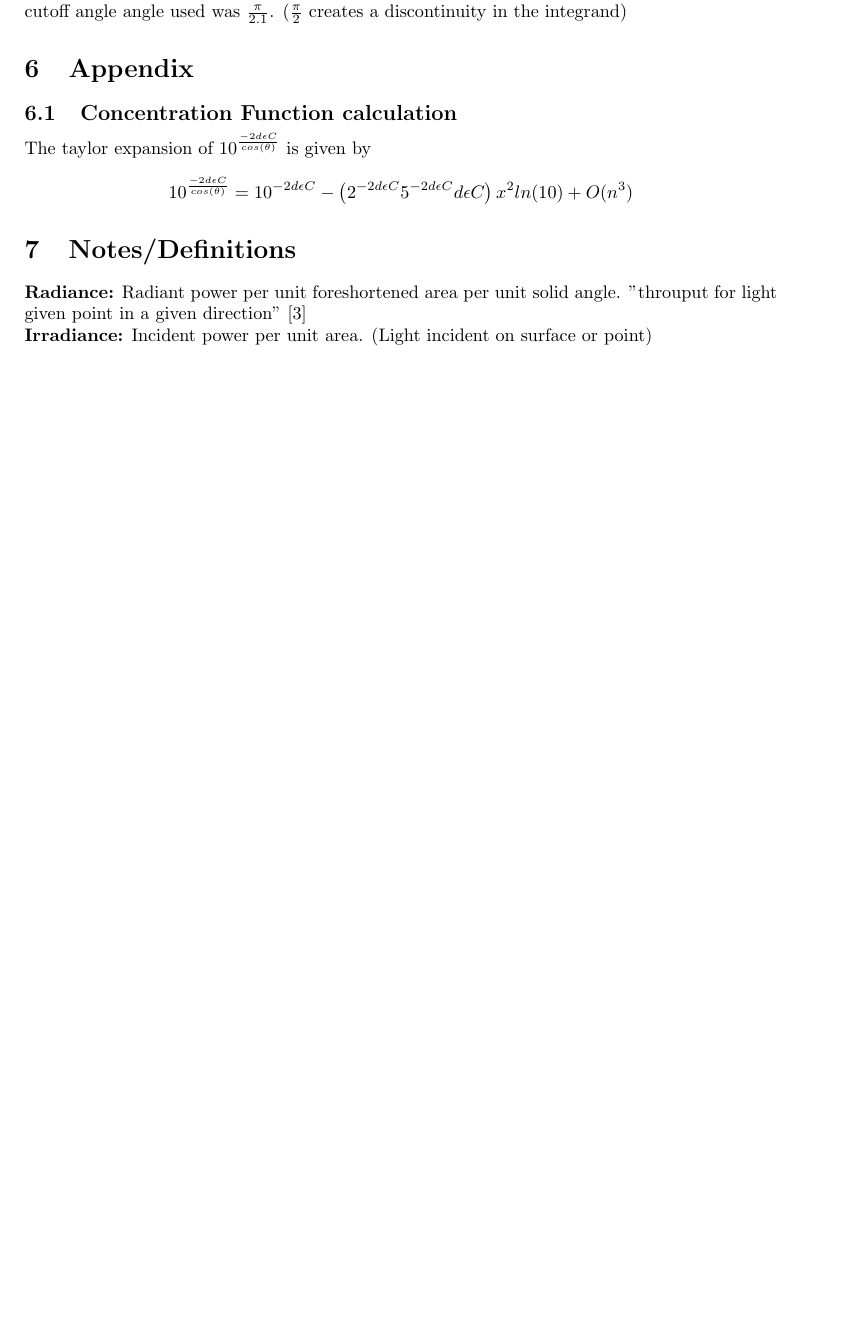
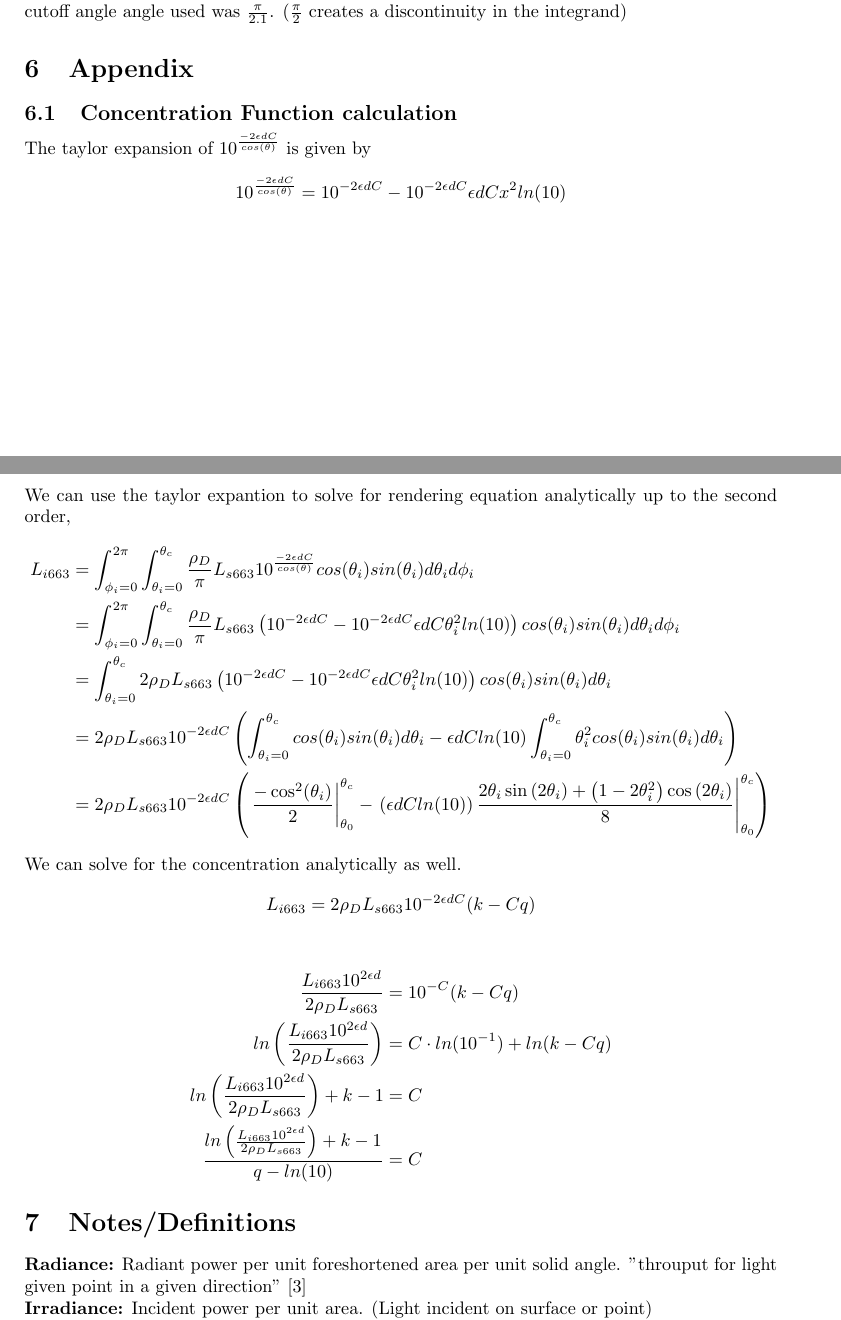
Before and after one commit to szaman19/Smartphone-Spectrophotometer, a LaTeX document (rendering-equation.tex): part of page 5 of 6 before the commit and two parts of pages 5 and 6 of 6 after it, the two joined at a grey line, cut so that both start at the same text, the shorter picture padded with empty space. Compiled offline with pdfLaTeX.

Commit message:
updated appendix of second order calculations

```diff
--- a/rendering-equation.tex
+++ b/rendering-equation.tex
@@ -311,8 +311,37 @@ The simulations were carried out with numerical approximations in mathemtica and
 ($\frac{\pi}{2}$ creates a discontinuity in the integrand)
 \section{Appendix}
 \subsection{Concentration Function calculation}
-The taylor expansion of $ 10^{\frac{-2d\epsilon C}{cos(\theta)}}$ is given by
-$$ 10^{\frac{-2d\epsilon C}{ cos(\theta)}} = 10^{-2d\epsilon C} - \left(2^{-2d\epsilon C} 5^{-2d\epsilon C}d\epsilon C\right)x^2ln(10)+O(n^3)$$
+The taylor expansion of $ 10^{\frac{-2\epsilon d C}{cos(\theta)}}$ is given by
+$$ 10^{\frac{-2\epsilon d C}{ cos(\theta)}} = 10^{-2\epsilon d C} - 10^{-2\epsilon d C}\epsilon d C x^2ln(10)$$
+We can use the taylor expantion to solve for rendering equation analytically up to the second order,
+\begin{align*}
+  L_{i 663} &= \int^{2\pi}_{\phi_i = 0}\int^{\theta_c}_{\theta_i = 0}
+  \frac{\rho_D}{\pi}  L_{s 663} 10^\frac{-2\epsilon d C}{cos(\theta)}cos(\theta_i)sin(\theta_i)d\theta_i d\phi_i
+      \\    &=  \int^{2\pi}_{\phi_i = 0}\int^{\theta_c}_{\theta_i = 0}
+      \frac{\rho_D}{\pi}  L_{s 663}\left(10^{-2\epsilon d C} - 10^{-2\epsilon d C}\epsilon d C \theta_i^2ln(10)\right)
+      cos(\theta_i)sin(\theta_i)d\theta_i d\phi_i
+      \\    &= \int^{\theta_c}_{\theta_i = 0}
+      2\rho_D  L_{s 663}\left(10^{-2\epsilon d C} - 10^{-2\epsilon d C}\epsilon d C \theta_i^2ln(10)\right)
+      cos(\theta_i)sin(\theta_i)d\theta_i
+      \\ &= 2\rho_D  L_{s 663}10^{-2\epsilon d C} \left(
+      \int^{\theta_c}_{\theta_i = 0}cos(\theta_i)sin(\theta_i)d\theta_i-\epsilon d C ln(10)\int^{\theta_c}_{\theta_i = 0} \theta_i^2 cos(\theta_i)sin(\theta_i)d\theta_i
+      \right)
+      \\&= 2\rho_D  L_{s 663}10^{-2\epsilon d C} \left(\left. \frac{-\cos^2(\theta_i)}{2}\right \rvert^{\theta_c}_{\theta_0} - \left.
+      \left(\epsilon d C ln(10)\right)\frac{2\theta_i\sin\left(2\theta_i\right)+\left(1-2\theta_i^2\right)\cos\left(2\theta_i\right)}{8} \right \rvert^{\theta_c}_{\theta_0}
+      \right)
+\end{align*}
+We can solve for the concentration analytically as well.
+\begin{align*}
+L_{i 663} = 2\rho_D  L_{s 663}10^{-2\epsilon d C} (k - Cq)
+\end{align*}
+
+\begin{align*}
+\frac{L_{i 663} 10^{2\epsilon d}}{2\rho_D  L_{s 663}} &= 10^{-C}(k - Cq)\\
+ln \left( \frac{L_{i 663} 10^{2\epsilon d} }{2\rho_D  L_{s 663}} \right ) &= C\cdot ln(10^{-1})+ln(k - Cq) \\
+ln \left( \frac{L_{i 663} 10^{2\epsilon d} }{2\rho_D  L_{s 663}} \right ) +k -1 &= C \\
+\frac{ln \left( \frac{L_{i 663} 10^{2\epsilon d} }{2\rho_D  L_{s 663}} \right ) +k -1}{q - ln(10)} &= C
+\end{align*}
+
 \section{Notes/Definitions}
 
 \textbf{Radiance:} Radiant power per unit foreshortened area per unit solid angle. "throuput for light given point in a given direction" [3]
```
Also changed, not shown: rendering-equation.pdf.
